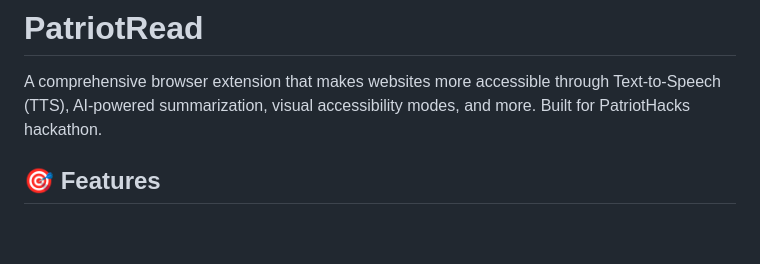
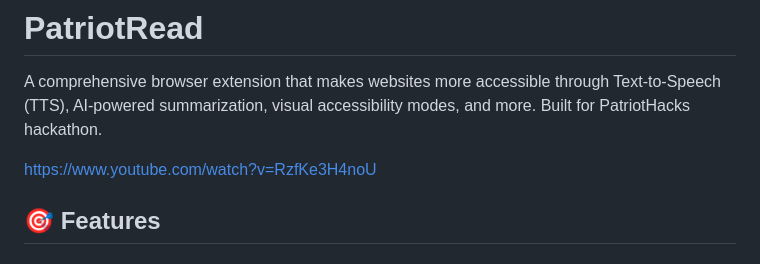
Before and after one commit to VuNguyen123456/pocket-translator, a Markdown page: README.md, the part around the change. Rendered like a GitHub page; blank space fills up the shorter version.

Commit message:
Add demo video link to README
Added a link to a demonstration video in the README.

```diff
--- a/README.md
+++ b/README.md
@@ -2,6 +2,7 @@
 
 A comprehensive browser extension that makes websites more accessible through Text-to-Speech (TTS), AI-powered summarization, visual accessibility modes, and more. Built for PatriotHacks hackathon.
 
+[https://www.youtube.com/watch?v=RzfKe3H4noU](https://www.youtube.com/watch?v=RzfKe3H4noU)
 ## 🎯 Features
 
 ### Core Features
```
